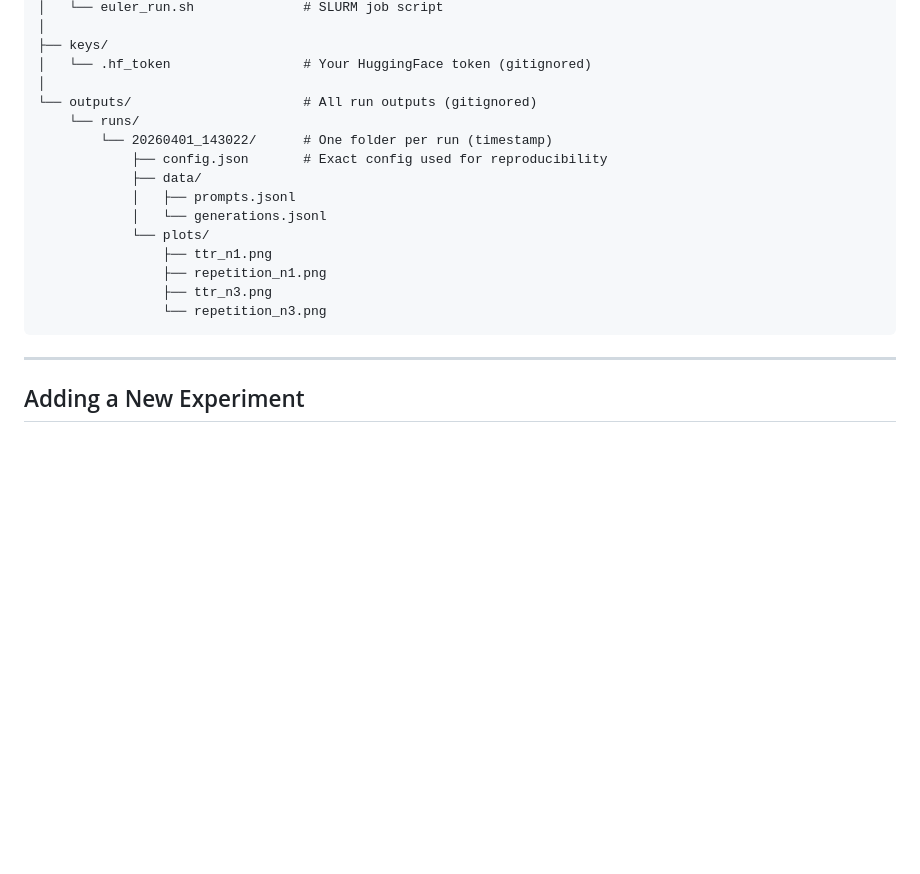
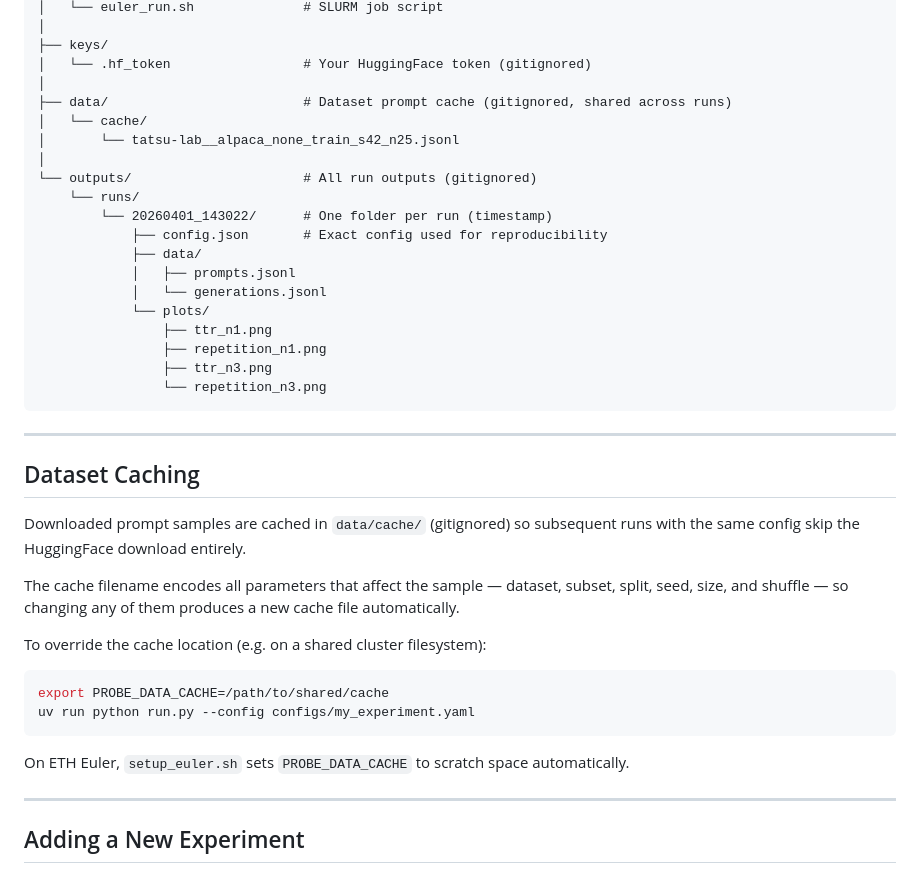
Before and after one commit to swiss-ai/degeneration-probe, a Markdown page: README.md, the part around the change. Rendered like a GitHub page; blank space fills up the shorter version.

Commit message:
edited readme.md with dataset caching

````diff
--- a/README.md
+++ b/README.md
@@ -60,6 +60,10 @@ degeneration-probe/
 ├── keys/
 │   └── .hf_token                 # Your HuggingFace token (gitignored)
 │
+├── data/                         # Dataset prompt cache (gitignored, shared across runs)
+│   └── cache/
+│       └── tatsu-lab__alpaca_none_train_s42_n25.jsonl
+│
 └── outputs/                      # All run outputs (gitignored)
     └── runs/
         └── 20260401_143022/      # One folder per run (timestamp)
@@ -73,6 +77,23 @@ degeneration-probe/
                 ├── ttr_n3.png
                 └── repetition_n3.png
 ```
+
+---
+
+## Dataset Caching
+
+Downloaded prompt samples are cached in `data/cache/` (gitignored) so subsequent runs with the same config skip the HuggingFace download entirely.
+
+The cache filename encodes all parameters that affect the sample — dataset, subset, split, seed, size, and shuffle — so changing any of them produces a new cache file automatically.
+
+To override the cache location (e.g. on a shared cluster filesystem):
+
+```bash
+export PROBE_DATA_CACHE=/path/to/shared/cache
+uv run python run.py --config configs/my_experiment.yaml
+```
+
+On ETH Euler, `setup_euler.sh` sets `PROBE_DATA_CACHE` to scratch space automatically.
 
 ---
 
````
